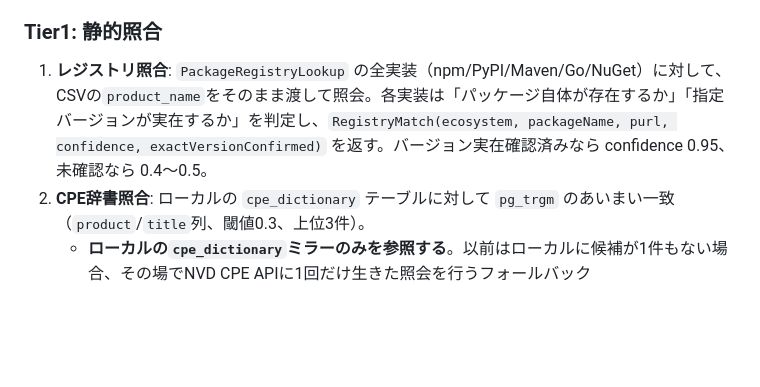
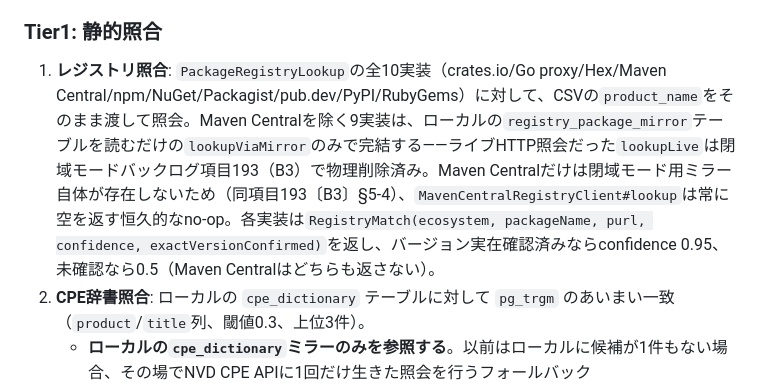
Before and after one commit to ykiasito/research_vulenerability, a Markdown page: docs/public/pipeline.md, the part around the change. Drawn GitHub-style; blank space fills up the shorter version.

Commit message:
docs: fix Tier1 registry description - 10 mirror-backed implementations, not 5 live ones (item357/item425, REVISE round 5, 7/8)
Absorbs backlog item 425 into this PR per orchestrator instruction.
Verified all 10 PackageRegistryLookup implementations (crates.io/Go
proxy/Hex/Maven Central/npm/NuGet/Packagist/pub.dev/PyPI/RubyGems). Nine
of them are mirror-only (lookupViaMirror against registry_package_mirror;
lookupLive physically deleted per closed-mode backlog item 193/B3).
MavenCentralRegistryClient#lookup is a permanent no-op (no closed-mode
mirror exists for Maven Central, item 193/B3 §5-4). Also corrected the
confidence values: exactly 0.95/0.5 in every mirror-backed client
(new BigDecimal("0.95")/("0.5")), not the old doc's imprecise "0.4-0.5"
range.

```diff
--- a/docs/public/pipeline.md
+++ b/docs/public/pipeline.md
@@ -8,7 +8,7 @@ CSV1行（`ResearchJobItem`）ごとに、Stage1（製品識別）→Stage2（
 
 ### Tier1: 静的照合
 
-1. **レジストリ照合**: `PackageRegistryLookup` の全実装（npm/PyPI/Maven/Go/NuGet）に対して、CSVの`product_name`をそのまま渡して照会。各実装は「パッケージ自体が存在するか」「指定バージョンが実在するか」を判定し、`RegistryMatch(ecosystem, packageName, purl, confidence, exactVersionConfirmed)` を返す。バージョン実在確認済みなら confidence 0.95、未確認なら 0.4〜0.5。
+1. **レジストリ照合**: `PackageRegistryLookup`の全10実装（crates.io/Go proxy/Hex/Maven Central/npm/NuGet/Packagist/pub.dev/PyPI/RubyGems）に対して、CSVの`product_name`をそのまま渡して照会。Maven Centralを除く9実装は、ローカルの`registry_package_mirror`テーブルを読むだけの`lookupViaMirror`のみで完結する——ライブHTTP照会だった`lookupLive`は閉域モードバックログ項目193（B3）で物理削除済み。Maven Centralだけは閉域モード用ミラー自体が存在しないため（同項目193〔B3〕§5-4）、`MavenCentralRegistryClient#lookup`は常に空を返す恒久的なno-op。各実装は`RegistryMatch(ecosystem, packageName, purl, confidence, exactVersionConfirmed)`を返し、バージョン実在確認済みならconfidence 0.95、未確認なら0.5（Maven Centralはどちらも返さない）。
 2. **CPE辞書照合**: ローカルの `cpe_dictionary` テーブルに対して `pg_trgm` のあいまい一致（`product`/`title`列、閾値0.3、上位3件）。
    - **ローカルの`cpe_dictionary`ミラーのみを参照する**。以前はローカルに候補が1件もない場合、その場でNVD CPE APIに1回だけ生きた照会を行うフォールバック（`NvdCpeSyncService.syncKeywordSinglePage`）があったが、閉域モードバックログ項目273（B4）で物理削除済み（`Stage1IdentificationService`のクラスjavadoc参照）。ローカル辞書（フルシンクのみ、差分同期ではない）が完全に空振りの場合は、名前バリアント検索（`Stage1IdentificationService#findByNameVariants`、こちらもローカル`cpe_dictionary`のみ参照）にフォールバックする。`services.nvd.nist.gov`へのライブ呼び出しはこの経路のどこにも発生しない。
    - CPE一致のバージョンフィールドはあいまい一致の対象外（テキストのみ比較）。永続化時にはvendor:productだけを取り出し、**CSVの実バージョンに差し替えて**保存する（`Stage1IdentificationService.withItemVersion`）。辞書上の古いバージョン番号をそのまま見せると人間の目には不整合に見えるための対応。
```
